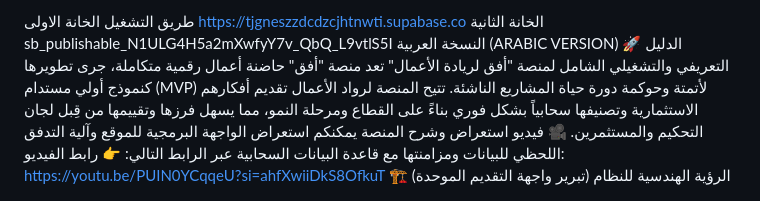
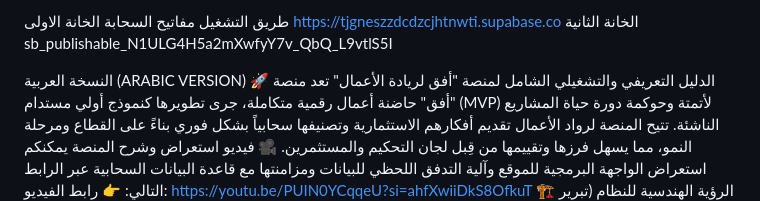
Before and after one commit to dyfallhalfhmy45-sketch/ofuq-a3-project, a Markdown page: README.md, the part around the change. Drawn GitHub-style.

```diff
--- a/README.md
+++ b/README.md
@@ -1,5 +1,6 @@
-طريق التشغيل  الخانة الاولى https://tjgneszzdcdzcjhtnwti.supabase.co
+طريق التشغيل مفاتيح السحابة الخانة الاولى  https://tjgneszzdcdzcjhtnwti.supabase.co
 الخانة الثانية  sb_publishable_N1ULG4H5a2mXwfyY7v_QbQ_L9vtlS5I
+
 النسخة العربية (ARABIC VERSION)
 🚀 الدليل التعريفي والتشغيلي الشامل لمنصة "أفق لريادة الأعمال"
 تعد منصة "أفق" حاضنة أعمال رقمية متكاملة، جرى تطويرها كنموذج أولي مستدام (MVP) لأتمتة وحوكمة دورة حياة المشاريع الناشئة. تتيح المنصة لرواد الأعمال تقديم أفكارهم الاستثمارية وتصنيفها سحابياً بشكل فوري بناءً على القطاع ومرحلة النمو، مما يسهل فرزها وتقييمها من قِبل لجان التحكيم والمستثمرين.
```
